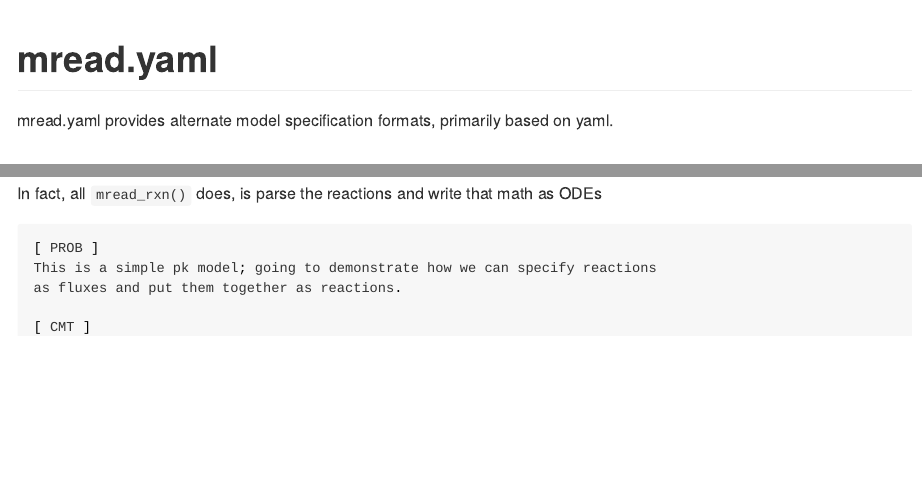
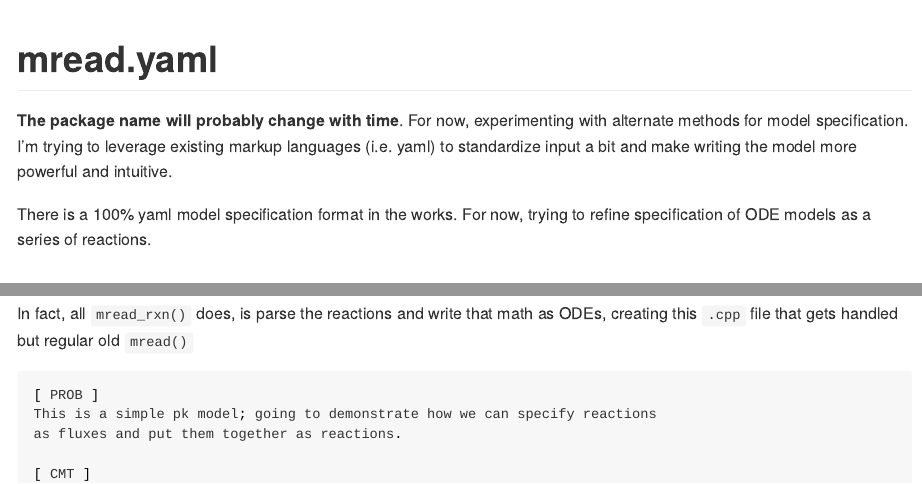
Before and after one commit to kylebaron/mread.yaml, an R Markdown document (README.Rmd): the page in a window 1100 px wide, from its top, and a second part further down, joined at a grey line. The pictures show the output file README.md that the author committed with the source, drawn offline in the style of GitHub.

Commit message:
tweak README

````diff
--- a/README.Rmd
+++ b/README.Rmd
@@ -18,8 +18,13 @@ knitr::opts_chunk$set(
 <!-- badges: start -->
 <!-- badges: end -->
 
-mread.yaml provides alternate model specification formats, primarily based
-on yaml.
+__The package name will probably change with time__.  For now, experimenting
+with alternate methods for model specification.  I'm trying to leverage existing
+markup languages (i.e. yaml) to standardize input a bit and make writing the
+model more powerful and intuitive.
+
+There is a 100% yaml model specification format in the works.  For now, trying
+to refine specification of ODE models as a series of reactions.
 
 ## Installation
 
@@ -77,7 +82,7 @@ mrgsim(mod, ev(amt = 100)) %>% plot
 
 
 In fact, all `mread_rxn()` does, is parse the reactions and write that math
-as ODEs
+as ODEs, creating this `.cpp` file that gets handled but regular old `mread()`
 
 ```{c, eval=FALSE, code = mod@code}
 
````
Also changed, not shown: README.md.
